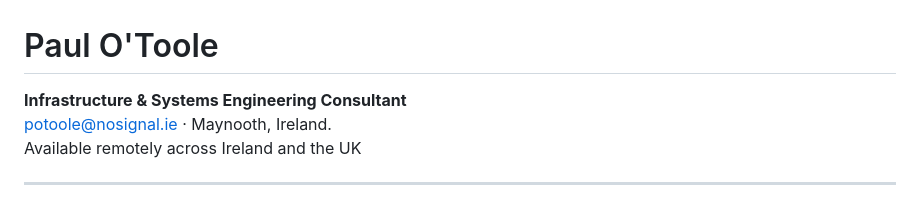
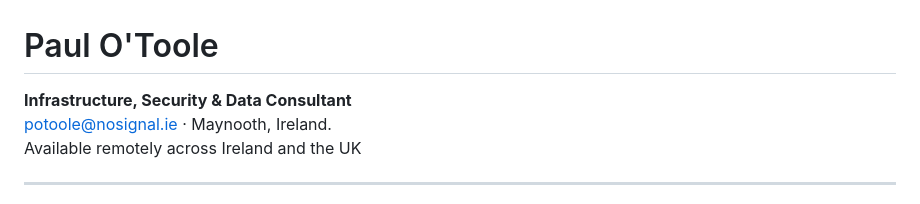
Before and after one commit to otoolepw/otoolepw, a Markdown page: README.md, the part around the change. Drawn GitHub-style.

Commit message:
Align profile title with the infrastructure/security/data positioning used elsewhere

```diff
--- a/README.md
+++ b/README.md
@@ -1,6 +1,6 @@
 # Paul O'Toole
 
-**Infrastructure & Systems Engineering Consultant**
+**Infrastructure, Security & Data Consultant**
 potoole@nosignal.ie · Maynooth, Ireland.
 Available remotely across Ireland and the UK
 
```
